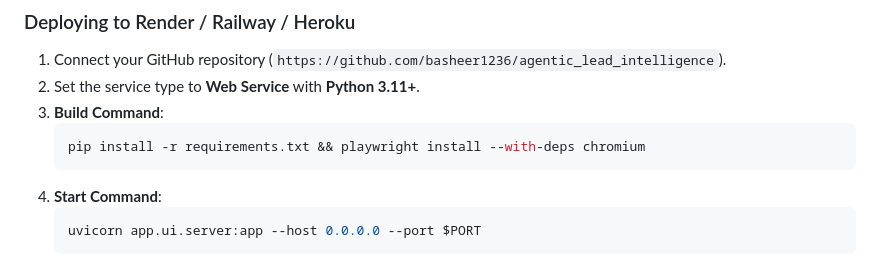
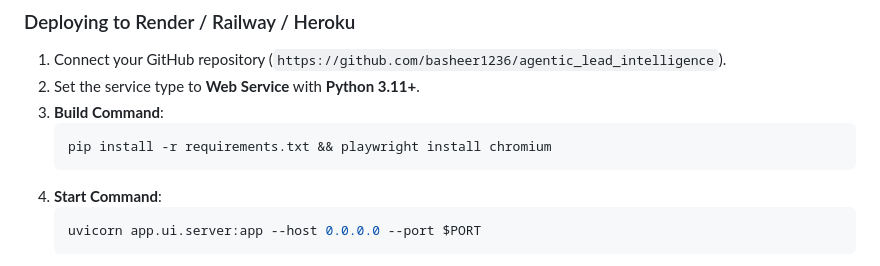
Before and after one commit to basheer1236/agentic_lead_intelligence, a Markdown page: README.md, the part around the change. GitHub-like rendering.

Commit message:
docs: optimize Render build command without --with-deps flag

````diff
--- a/README.md
+++ b/README.md
@@ -104,7 +104,7 @@ You can easily host this application on any cloud platform in under 3 minutes:
 2. Set the service type to **Web Service** with **Python 3.11+**.
 3. **Build Command**:
    ```bash
-   pip install -r requirements.txt && playwright install --with-deps chromium
+   pip install -r requirements.txt && playwright install chromium
    ```
 4. **Start Command**:
    ```bash
````
